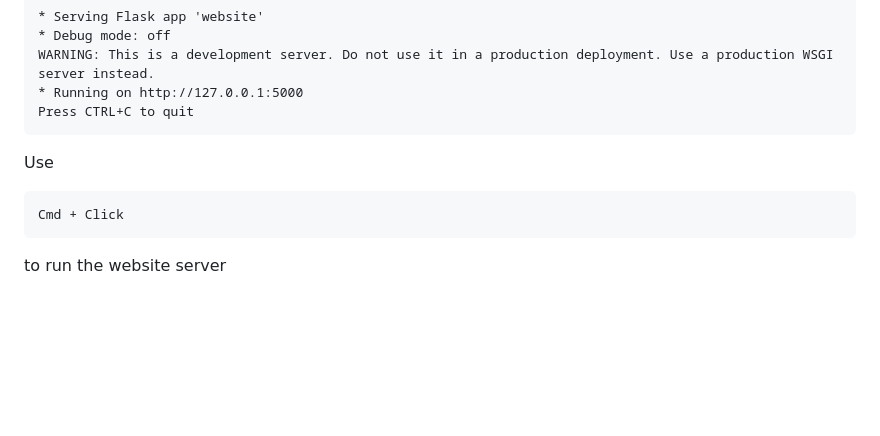
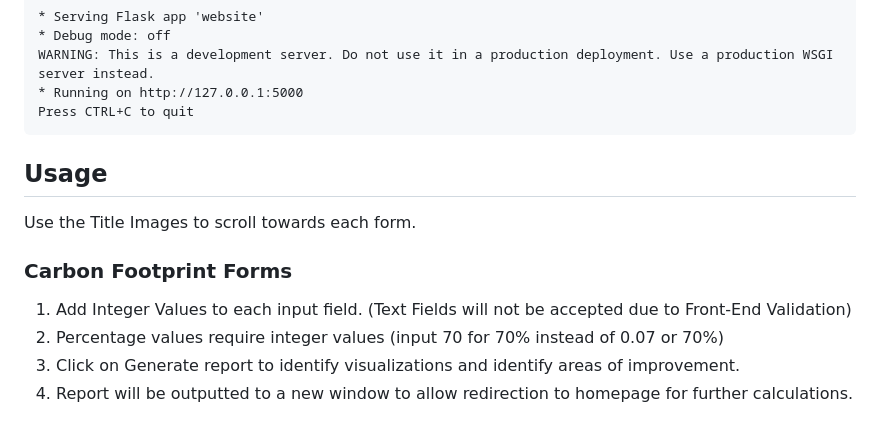
Before and after one commit to SHA-15/M602-Carbon-Footprint-Monitoring-Tool, a Markdown page: README.md, the part around the change. Rendered like a GitHub page; blank space fills up the shorter version.

````diff
--- a/README.md
+++ b/README.md
@@ -55,8 +55,11 @@ WARNING: This is a development server. Do not use it in a production deployment.
 Press CTRL+C to quit
 ```
 
-Use
-```
-Cmd + Click
-```
-to run the website server
+## Usage
+ Use the Title Images to scroll towards each form.
+
+ ### Carbon Footprint Forms
+ 1. Add Integer Values to each input field. (Text Fields will not be accepted due to Front-End Validation)
+ 2. Percentage values require integer values (input 70 for 70% instead of 0.07 or 70%)
+ 3. Click on Generate report to identify visualizations and identify areas of improvement.
+ 4. Report will be outputted to a new window to allow redirection to homepage for further calculations.
````
